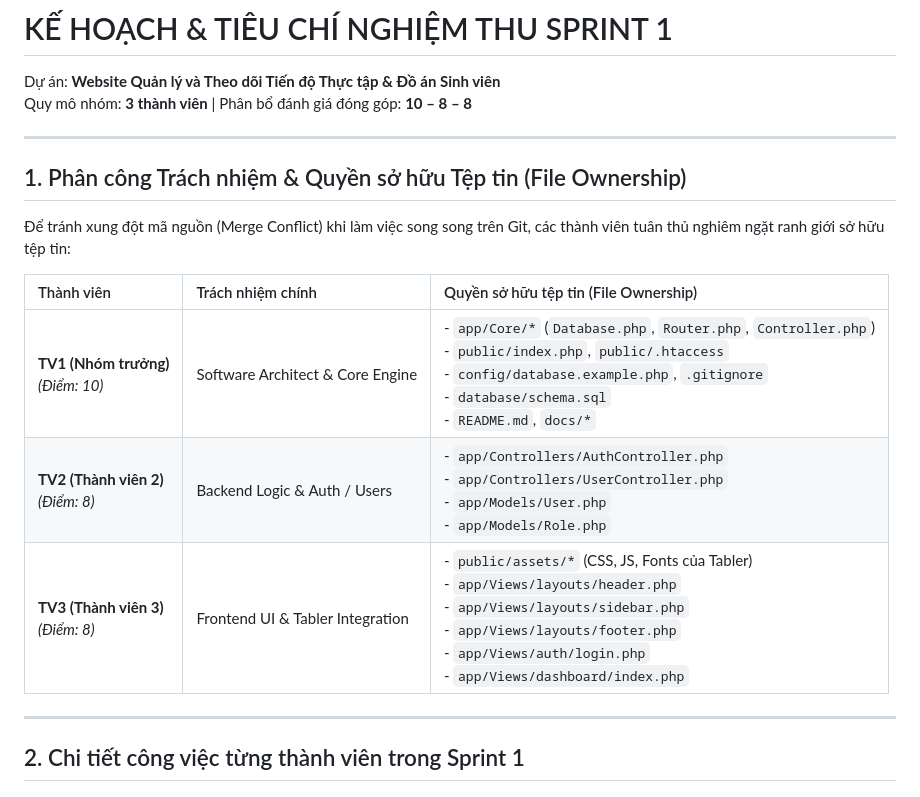
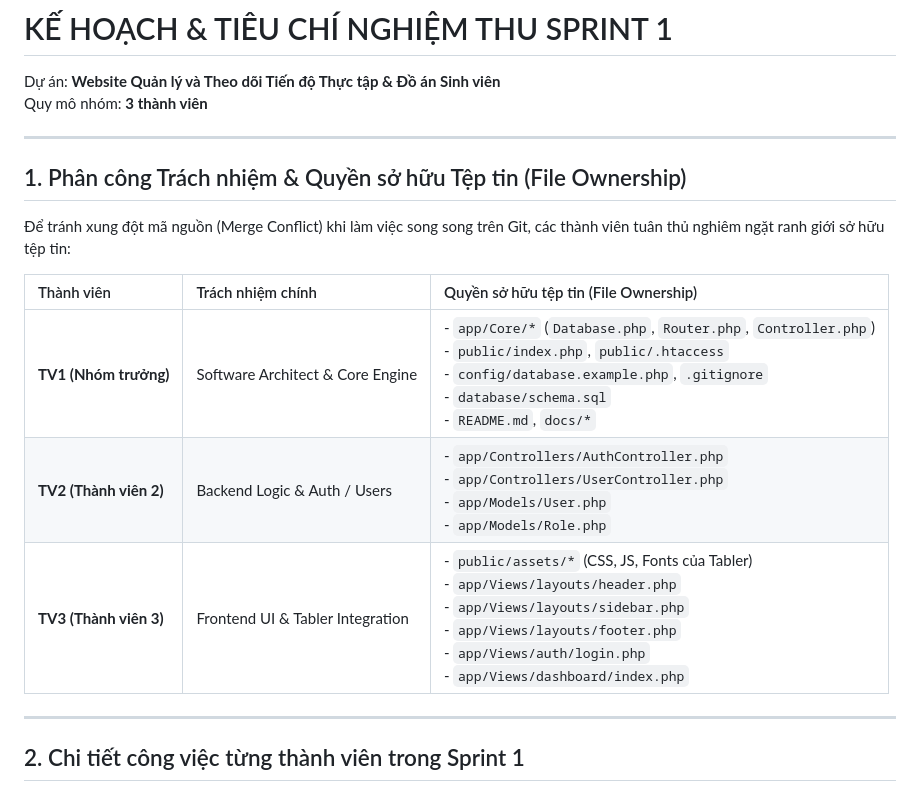
Before and after one commit to Ngatran2784/internship-management, a Markdown page: docs/sprint-1.md, the part around the change. GitHub-like rendering.

Commit message:
chuẩn hóa

```diff
--- a/docs/sprint-1.md
+++ b/docs/sprint-1.md
@@ -1,7 +1,7 @@
 # KẾ HOẠCH & TIÊU CHÍ NGHIỆM THU SPRINT 1
 
 Dự án: **Website Quản lý và Theo dõi Tiến độ Thực tập & Đồ án Sinh viên**
-Quy mô nhóm: **3 thành viên** | Phân bổ đánh giá đóng góp: **10 – 8 – 8**
+Quy mô nhóm: **3 thành viên**
 
 ---
 
@@ -11,9 +11,9 @@ Quy mô nhóm: **3 thành viên** | Phân bổ đánh giá đóng góp: **10 –
 
 | Thành viên | Trách nhiệm chính | Quyền sở hữu tệp tin (File Ownership) |
 | :--- | :--- | :--- |
-| **TV1 (Nhóm trưởng)** <br> *(Điểm: 10)* | Software Architect & Core Engine | - `app/Core/*` (`Database.php`, `Router.php`, `Controller.php`)<br>- `public/index.php`, `public/.htaccess`<br>- `config/database.example.php`, `.gitignore`<br>- `database/schema.sql`<br>- `README.md`, `docs/*` |
-| **TV2 (Thành viên 2)** <br> *(Điểm: 8)* | Backend Logic & Auth / Users | - `app/Controllers/AuthController.php`<br>- `app/Controllers/UserController.php`<br>- `app/Models/User.php`<br>- `app/Models/Role.php` |
-| **TV3 (Thành viên 3)** <br> *(Điểm: 8)* | Frontend UI & Tabler Integration | - `public/assets/*` (CSS, JS, Fonts của Tabler)<br>- `app/Views/layouts/header.php`<br>- `app/Views/layouts/sidebar.php`<br>- `app/Views/layouts/footer.php`<br>- `app/Views/auth/login.php`<br>- `app/Views/dashboard/index.php` |
+| **TV1 (Nhóm trưởng)** | Software Architect & Core Engine | - `app/Core/*` (`Database.php`, `Router.php`, `Controller.php`)<br>- `public/index.php`, `public/.htaccess`<br>- `config/database.example.php`, `.gitignore`<br>- `database/schema.sql`<br>- `README.md`, `docs/*` |
+| **TV2 (Thành viên 2)** | Backend Logic & Auth / Users | - `app/Controllers/AuthController.php`<br>- `app/Controllers/UserController.php`<br>- `app/Models/User.php`<br>- `app/Models/Role.php` |
+| **TV3 (Thành viên 3)** | Frontend UI & Tabler Integration | - `public/assets/*` (CSS, JS, Fonts của Tabler)<br>- `app/Views/layouts/header.php`<br>- `app/Views/layouts/sidebar.php`<br>- `app/Views/layouts/footer.php`<br>- `app/Views/auth/login.php`<br>- `app/Views/dashboard/index.php` |
 
 ---
 
```
Also changed, not shown: README.md (+1 -1 lines).
